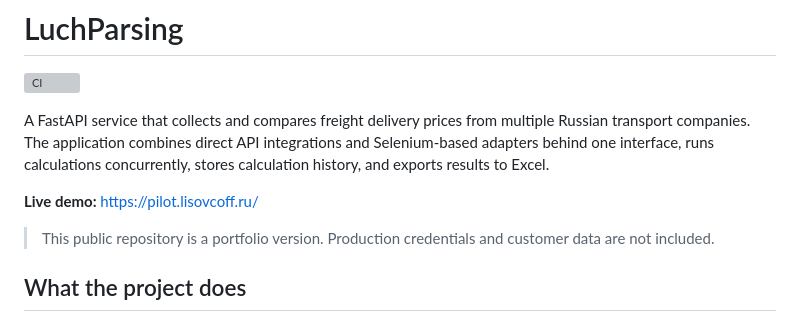
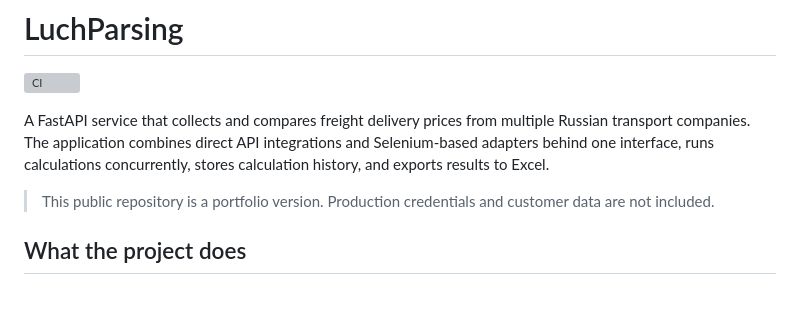
Before and after one commit to Lisovtcoff-hub/luchparsing, a Markdown page: README.md, the part around the change. Rendered like a GitHub page; blank space fills up the shorter version; grey boxes are pictures that could not be loaded.

Commit message:
Remove live demo link from README
Removed the live demo link from the README.

```diff
--- a/README.md
+++ b/README.md
@@ -3,8 +3,6 @@
 [![CI](https://github.com/lisovcoff/luchparsing/actions/workflows/ci.yml/badge.svg)](https://github.com/lisovcoff/luchparsing/actions/workflows/ci.yml)
 
 A FastAPI service that collects and compares freight delivery prices from multiple Russian transport companies. The application combines direct API integrations and Selenium-based adapters behind one interface, runs calculations concurrently, stores calculation history, and exports results to Excel.
-
-**Live demo:** https://pilot.lisovcoff.ru/
 
 > This public repository is a portfolio version. Production credentials and customer data are not included.
 
```
